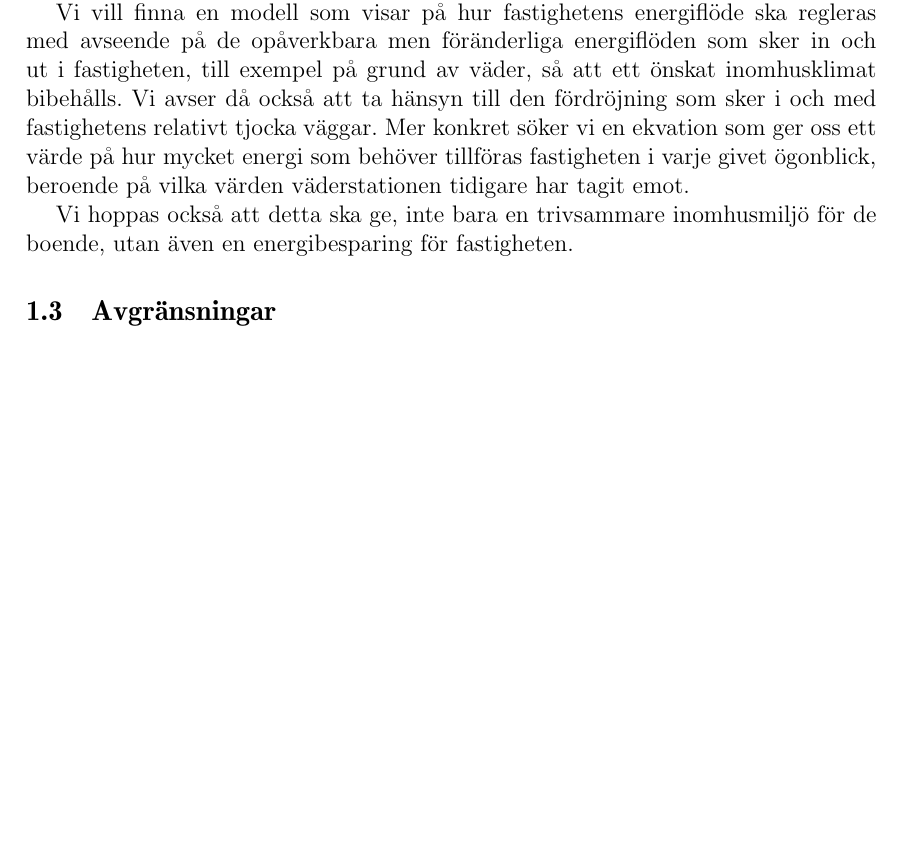
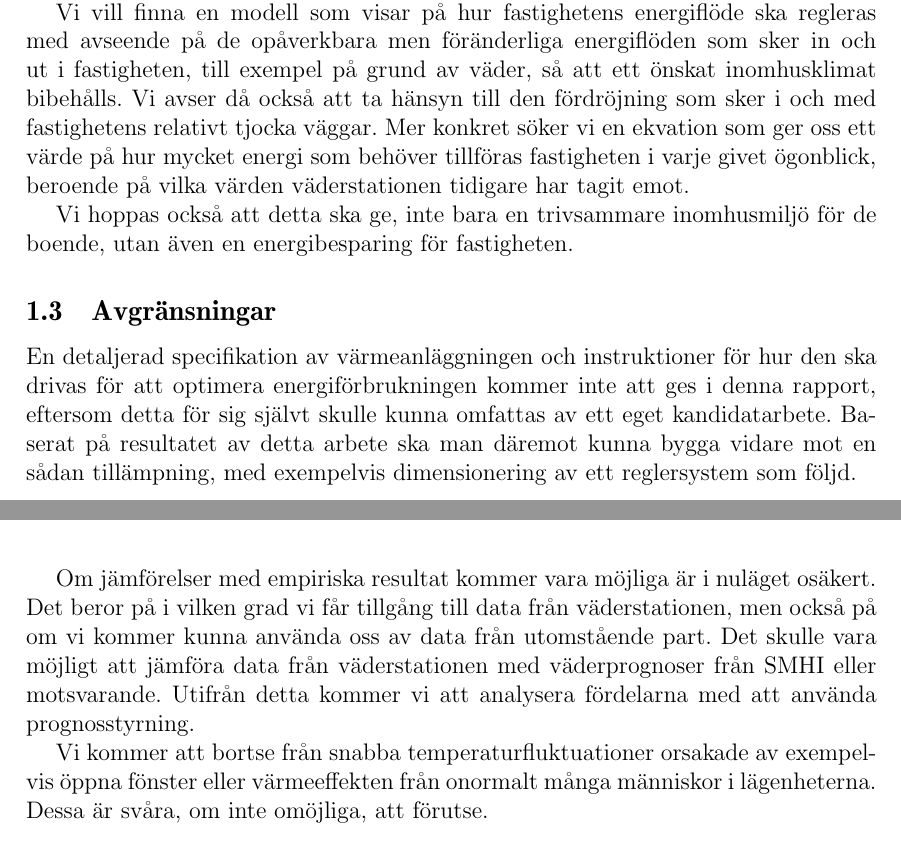
Before and after one commit to danstaby/stabilisera-temperatur, a LaTeX document (report/report.tex, which reads report/sections/scope.tex): part of page 5 of 14 before the commit and two parts of pages 5 and 6 of 15 after it, the two joined at a grey line, cut so that both start at the same text, the shorter picture padded with empty space. Compiled offline with pdfLaTeX.

Commit message:
Added prestudy's scopetext

```diff
--- a/report/sections/scope.tex
+++ b/report/sections/scope.tex
@@ -1 +1,7 @@
 \subsection{Avgränsningar}
+
+En detaljerad specifikation av värmeanläggningen och instruktioner för hur den ska drivas för att optimera energiförbrukningen kommer inte att ges i denna rapport, eftersom detta för sig självt skulle kunna omfattas av ett eget kandidatarbete. Baserat på resultatet av detta arbete ska man däremot kunna bygga vidare mot en sådan tillämpning, med exempelvis dimensionering av ett reglersystem som följd.
+
+Om jämförelser med empiriska resultat kommer vara möjliga är i nuläget osäkert. Det beror på i vilken grad vi får tillgång till data från väderstationen, men också på om vi kommer kunna använda oss av data från utomstående part. Det skulle vara möjligt att jämföra data från väderstationen med väderprognoser från SMHI eller motsvarande. Utifrån detta kommer vi att analysera fördelarna med att använda prognosstyrning.
+
+Vi kommer att bortse från snabba temperaturfluktuationer orsakade av exempelvis öppna fönster eller värmeeffekten från onormalt många människor i lägenheterna. Dessa är svåra, om inte omöjliga, att förutse.
```
